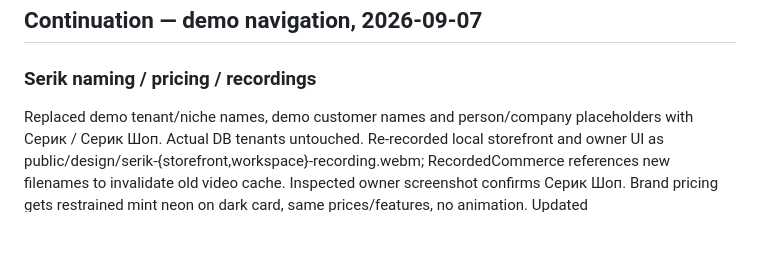
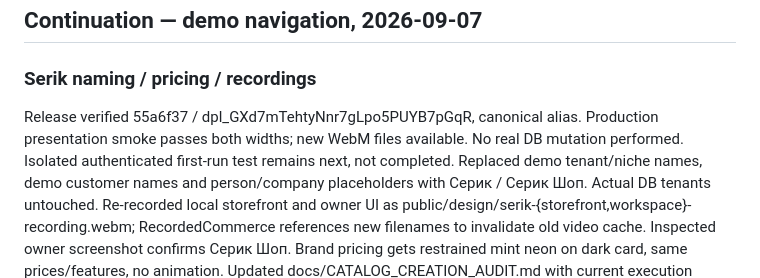
Before and after one commit to yera47/Dukenim-new, a Markdown page: AI_HANDOFF.md, the part around the change. GitHub-like rendering; blank space fills up the shorter version.

```diff
--- a/AI_HANDOFF.md
+++ b/AI_HANDOFF.md
@@ -413,6 +413,8 @@ After material work, replace the sections above with the latest concise state. P
 ## Continuation — demo navigation, 2026-09-07
 
 ### Serik naming / pricing / recordings
+
+Release verified 55a6f37 / dpl_GXd7mTehtyNnr7gLpo5PUYB7pGqR, canonical alias. Production presentation smoke passes both widths; new WebM files available. No real DB mutation performed. Isolated authenticated first-run test remains next, not completed.
 Replaced demo tenant/niche names, demo customer names and person/company placeholders with Серик / Серик Шоп. Actual DB tenants untouched. Re-recorded local storefront and owner UI as public/design/serik-{storefront,workspace}-recording.webm; RecordedCommerce references new filenames to invalidate old video cache. Inspected owner screenshot confirms Серик Шоп. Brand pricing gets restrained mint neon on dark card, same prices/features, no animation. Updated docs/CATALOG_CREATION_AUDIT.md with current execution prompt.
 Checks: tsc, 64 tests, build; local presentation smoke 390/1440 passed (name placeholders, storefront name, page width); pricing and recording end screenshots inspected. Release in progress.
 Real first-run persistence E2E is NOT complete: current authenticated browser account is existing Dukenim storefront /s/dukenim-6d4bb, catalog already building. Read-only production check finds no tenant slug test%, qa-% or serik-%. Need an isolated authenticated test account to exercise registration/create/read-back, not an administrative SQL write or resetting this owner's store. No test users or DB rows created this turn.
```
Also changed, not shown: PROJECT_STATE.md (+2 -0 lines).
